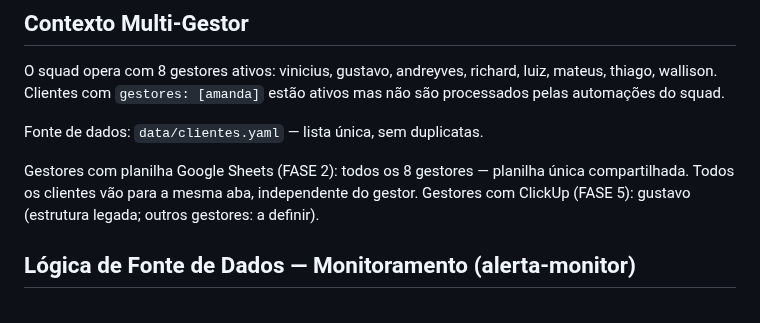
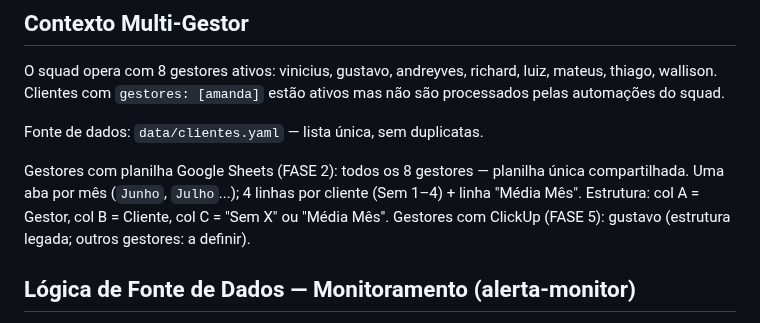
Before and after one commit to ViniStark00/calculadora-aiox, a Markdown page: SQUADS/gestor-trafego-stark/CLAUDE.md, the part around the change. Rendered like a GitHub page.

Commit message:
docs(squad): CLAUDE.md — estrutura nova planilha mensal
G5 — linha de planilha atualizada: aba por mês, 4 linhas por cliente (Sem 1-4)
+ Média Mês, col A=Gestor / col B=Cliente / col C="Sem X".

Co-Authored-By: Claude Sonnet 4.6 <noreply@anthropic.com>

```diff
--- a/SQUADS/gestor-trafego-stark/CLAUDE.md
+++ b/SQUADS/gestor-trafego-stark/CLAUDE.md
@@ -46,7 +46,7 @@ Clientes com `gestores: [amanda]` estão ativos mas não são processados pelas
 
 Fonte de dados: `data/clientes.yaml` — lista única, sem duplicatas.
 
-Gestores com planilha Google Sheets (FASE 2): todos os 8 gestores — planilha única compartilhada. Todos os clientes vão para a mesma aba, independente do gestor.
+Gestores com planilha Google Sheets (FASE 2): todos os 8 gestores — planilha única compartilhada. Uma aba por mês (`Junho`, `Julho`...); 4 linhas por cliente (Sem 1–4) + linha "Média Mês". Estrutura: col A = Gestor, col B = Cliente, col C = "Sem X" ou "Média Mês".
 Gestores com ClickUp (FASE 5): gustavo (estrutura legada; outros gestores: a definir).
 
 ## Lógica de Fonte de Dados — Monitoramento (alerta-monitor)
```
